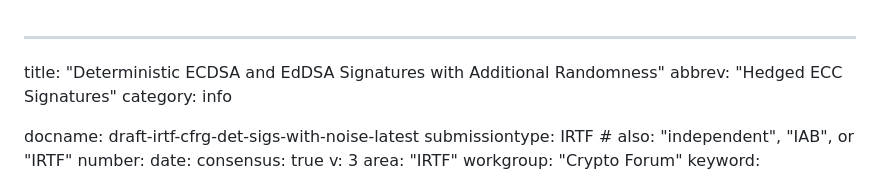
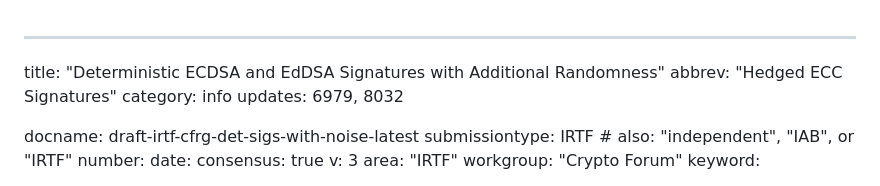
Before and after one commit to cfrg/draft-irtf-cfrg-det-sigs-with-noise, a Markdown page: draft-irtf-cfrg-det-sigs-with-noise.md, the part around the change. GitHub-like rendering.

```diff
--- a/draft-irtf-cfrg-det-sigs-with-noise.md
+++ b/draft-irtf-cfrg-det-sigs-with-noise.md
@@ -2,6 +2,7 @@
 title: "Deterministic ECDSA and EdDSA Signatures with Additional Randomness"
 abbrev: "Hedged ECC Signatures"
 category: info
+updates: 6979, 8032
 
 docname: draft-irtf-cfrg-det-sigs-with-noise-latest
 submissiontype: IRTF  # also: "independent", "IAB", or "IRTF"
```
